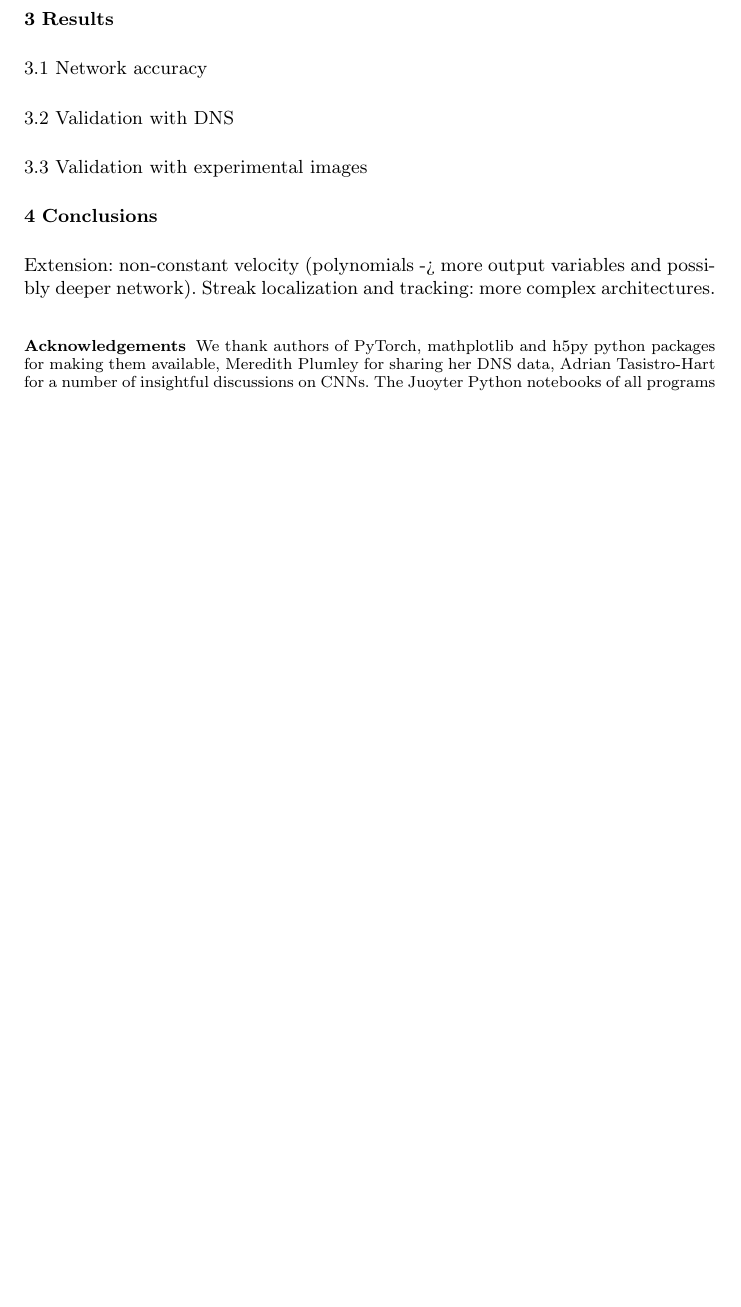
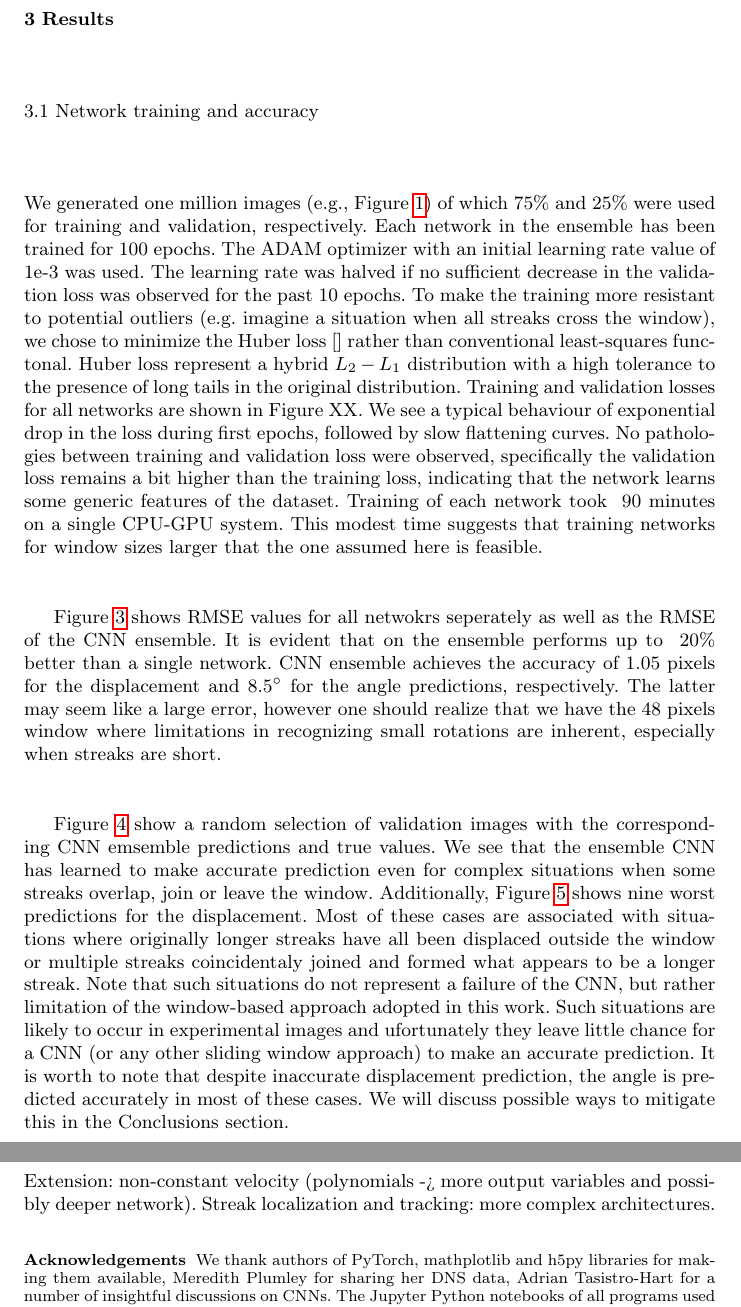
Before and after one commit to agrayver/streakcnn, a LaTeX paper (paper/template.tex): part of page 4 of 5 before the commit and two parts of pages 5 and 6 of 8 after it, the two joined at a grey line, cut so that both start at the same text, the shorter picture padded with empty space. The pictures show the PDF file paper/template.pdf that the author committed with the source.

Commit message:
Writing paper...

```diff
--- a/paper/template.tex
+++ b/paper/template.tex
@@ -114,11 +116,37 @@ Finally, the network was implemented using the PyTorch library. The complete imp
 
 \section{Results}
 
-\subsection{Network accuracy}
+\subsection{Network training and accuracy}
 
-\subsection{Validation with DNS}
+We generated one million images (e.g., Figure \ref{fig:fig1}) of which 75\% and 25\% were used for training and validation, respectively. Each network in the ensemble has been trained for 100 epochs. The ADAM optimizer with an initial learning rate value of 1e-3 was used. The learning rate was halved if no sufficient decrease in the validation loss was observed for the past 10 epochs. To make the training more resistant to potential outliers (e.g. imagine a situation when all streaks cross the window), we chose to minimize the Huber loss \cite{} rather than conventional least-squares functonal. Huber loss represent a hybrid $L_2-L_1$ distribution with a high tolerance to the presence of long tails in the original distribution.
+Training and validation losses for all networks are shown in Figure XX. We see a typical behaviour of exponential drop in the loss during first epochs, followed by slow flattening curves. No pathologies between training and validation loss were observed, specifically the validation loss remains a bit higher than the training loss, indicating that the network learns some generic features of the dataset. Training of each network took ~90 minutes on a single CPU-GPU system. This modest time suggests that training networks for window sizes larger that the one assumed here is feasible.
 
-\subsection{Validation with experimental images}
+Figure \ref{fig:fig3} shows RMSE values for all netwokrs seperately as well as the RMSE of the CNN ensemble. It is evident that on the ensemble performs up to ~20\% better than a single network. CNN ensemble achieves the accuracy of 1.05 pixels for the displacement and $8.5^{\circ}$ for the angle predictions, respectively. The latter may seem like a large error, however one should realize that we have the 48 pixels window where limitations in recognizing small rotations are inherent, especially when streaks are short.
+
+\begin{figure}
+\includegraphics[width=\textwidth]{figs/figure2a.png}
+\includegraphics[width=\textwidth]{figs/figure2b.png}
+\caption{Top: RMSE values of individual networks (markers) and CNN ensemble (line) for displacement $\Delta$ and angle $\phi$ calculated on the validation set. Bottom: histograms of the residuals for displacement and angle.}
+\label{fig:fig3}
+\end{figure}
+
+Figure \ref{fig:fig4} show a random selection of validation images with the corresponding CNN emsemble predictions and true values. We see that the ensemble CNN has learned to make accurate prediction even for complex situations when some streaks overlap, join or leave the window. Additionally, Figure \ref{fig:fig5} shows nine worst predictions for the displacement. Most of these cases are associated with situations where originally longer streaks have all been displaced outside the window or multiple streaks coincidentaly joined and formed what appears to be a longer streak. Note that such situations do not represent a failure of the CNN, but rather limitation of the window-based approach adopted in this work. Such situations are likely to occur in experimental images and ufortunately they  leave little chance for a CNN (or any other sliding window approach) to make an accurate prediction. It is worth to note that despite inaccurate displacement prediction, the angle is predicted accurately in most of these cases. We will discuss possible ways to mitigate this in the Conclusions section.
+
+\begin{figure}
+\includegraphics[width=\textwidth]{figs/figure3.png}
+\caption{Images with the predicted displacement and angle depicted as magenta lines. The true values are given in titles and predicted values in brackets.}
+\label{fig:fig4}
+\end{figure}
+
+\begin{figure}
+\includegraphics[width=\textwidth]{figs/figure4.png}
+\caption{Images with the predicted displacement and angle drawn as magenta lines. The true values are given in titles and predicted values in brackets.}
+\label{fig:fig5}
+\end{figure}
+
+\subsection{Application to a numerical simulation}
+
+\subsection{Application to an inertial flow experiment}
 
 \section{Conclusions}
 
@@ -126,7 +154,7 @@ Extension: non-constant velocity (polynomials -> more output variables and possi
 Streak localization and tracking: more complex architectures.
 
 \begin{acknowledgements}
-We thank authors of PyTorch, mathplotlib and h5py python packages for making them available, Meredith Plumley for sharing her DNS data, Adrian Tasistro-Hart for a number of insightful discussions on CNNs. The Juoyter Python notebooks of all programs used in this study can be found here \url{https://github.com/agrayver/streakcnn}.
+We thank authors of PyTorch, mathplotlib and h5py libraries for making them available, Meredith Plumley for sharing her DNS data, Adrian Tasistro-Hart for a number of insightful discussions on CNNs. The Jupyter Python notebooks of all programs used in this study can be found here \url{https://github.com/agrayver/streakcnn}.
 \end{acknowledgements}
 
 
```
Also changed, not shown: paper/refs.bib (+7 -0 lines), paper/figs/figure_CNN.png, paper/template.pdf, paper/template.tex (12 more changed lines), 2 other files.
